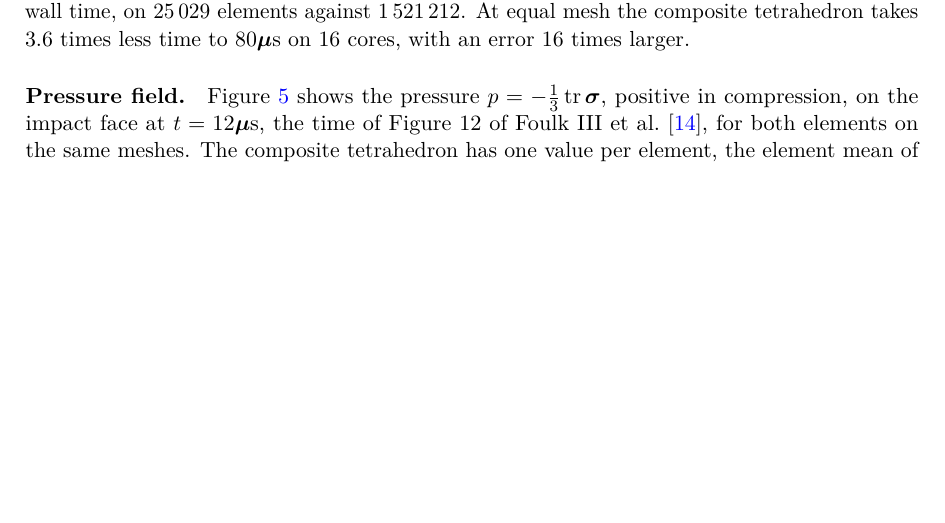
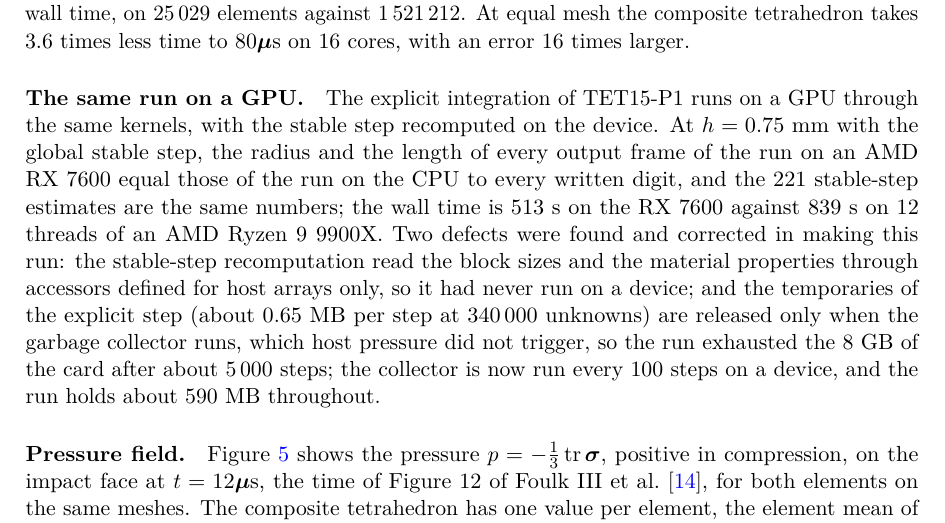
Before and after one commit to Cthonios/Carina.jl, a LaTeX paper (research/tet15-p1/note.tex): part of page 46 of 52, cut so that both start at the same text, the shorter picture padded with empty space. Compiled offline with pdfLaTeX.

Commit message:
Taylor benchmark on a GPU: driver option and the result
run.jl --device cpu|rocm|cuda passes the backend to Carina.run as
bin/carina.jl does, with the ROCm workgroup-size bound, and records the
device in results.tsv.  At h = 0.75 mm with the global stable step the run
on an AMD RX 7600 gives the radius and length of every output frame equal
to the CPU run's to every written digit and the same 221 stable-step
estimates, in 513 s against 839 s on 12 threads of a Ryzen 9 9900X; at
h = 1.5 mm the two also agree to every digit (80 s against 67 s).  The
README and the note's Taylor section record the result and the two device
defects corrected for it.

Signed-off-by: Alejandro Mota <amota@sandia.gov>

```diff
--- a/research/tet15-p1/note.tex
+++ b/research/tet15-p1/note.tex
@@ -3050,6 +3050,22 @@ $8.4$ in wall time, on $25\,029$ elements against $1\,521\,212$. At equal
 mesh the composite tetrahedron takes $3.6$ times less time to $80~\mu$s on
 $16$ cores, with an error $16$ times larger.
 
+\paragraph{The same run on a GPU.} The explicit integration of TET15-P1
+runs on a GPU through the same kernels, with the stable step recomputed on
+the device. At $h = 0.75$~mm with the global stable step, the radius and the
+length of every output frame of the run on an AMD RX~7600 equal those of
+the run on the CPU to every written digit, and the $221$ stable-step
+estimates are the same numbers; the wall time is $513$~s on the RX~7600
+against $839$~s on $12$ threads of an AMD Ryzen~9 9900X. Two defects were
+found and corrected in making this run: the stable-step recomputation read
+the block sizes and the material properties through accessors defined for
+host arrays only, so it had never run on a device; and the temporaries of
+the explicit step (about $0.65$~MB per step at $340\,000$ unknowns) are
+released only when the garbage collector runs, which host pressure did not
+trigger, so the run exhausted the $8$~GB of the card after about $5\,000$
+steps; the collector is now run every $100$ steps on a device, and the run
+holds about $590$~MB throughout.
+
 \paragraph{Pressure field.} Figure~\ref{fig:taylorpressure} shows the
 pressure $p = -\tfrac13\trace ~\sigma$, positive in compression, on the impact
 face at $t = 12~\mu$s, the time of Figure~12 of \citet{Foulk.etal:2021},
```
Also changed, not shown: benchmark/tet15-p1/taylor/README.md, 2 other files.
